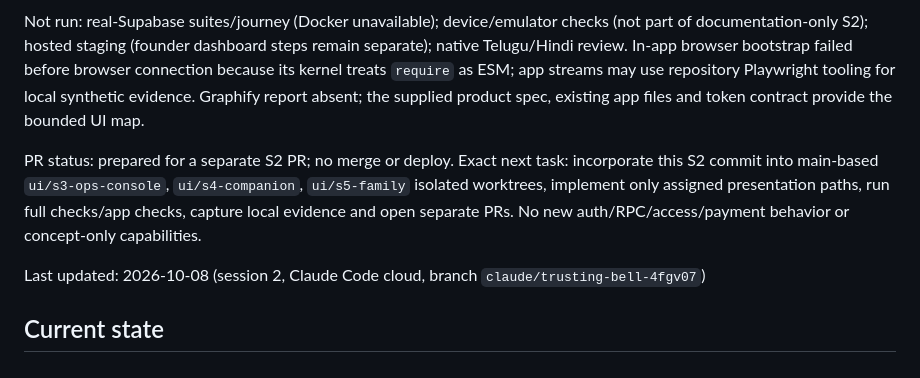
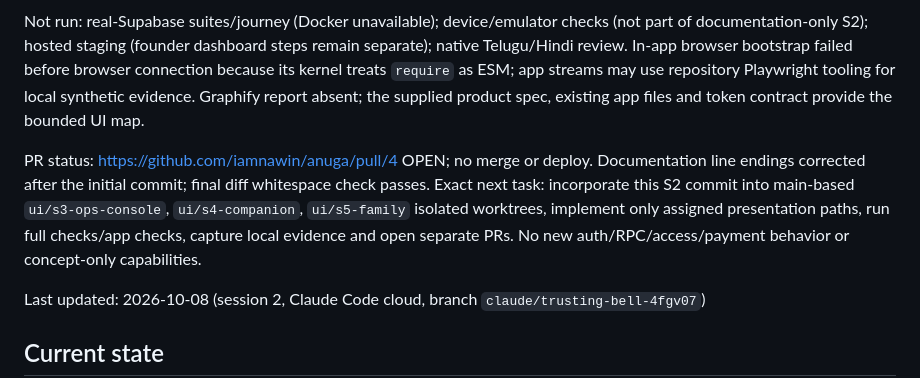
Before and after one commit to iamnawin/anuga, a Markdown page: docs/HANDOFF.md, the part around the change. GitHub-like rendering.

Commit message:
docs(handoff): record S2 PR and validation receipt

```diff
--- a/docs/HANDOFF.md
+++ b/docs/HANDOFF.md
@@ -10,7 +10,7 @@ Checks run: `C:/Program Files/Git/bin/bash.exe scripts/check-all.sh`, exit 0. Fr
 
 Not run: real-Supabase suites/journey (Docker unavailable); device/emulator checks (not part of documentation-only S2); hosted staging (founder dashboard steps remain separate); native Telugu/Hindi review. In-app browser bootstrap failed before browser connection because its kernel treats `require` as ESM; app streams may use repository Playwright tooling for local synthetic evidence. Graphify report absent; the supplied product spec, existing app files and token contract provide the bounded UI map.
 
-PR status: prepared for a separate S2 PR; no merge or deploy. Exact next task: incorporate this S2 commit into main-based `ui/s3-ops-console`, `ui/s4-companion`, `ui/s5-family` isolated worktrees, implement only assigned presentation paths, run full checks/app checks, capture local evidence and open separate PRs. No new auth/RPC/access/payment behavior or concept-only capabilities.
+PR status: https://github.com/iamnawin/anuga/pull/4 OPEN; no merge or deploy. Documentation line endings corrected after the initial commit; final diff whitespace check passes. Exact next task: incorporate this S2 commit into main-based `ui/s3-ops-console`, `ui/s4-companion`, `ui/s5-family` isolated worktrees, implement only assigned presentation paths, run full checks/app checks, capture local evidence and open separate PRs. No new auth/RPC/access/payment behavior or concept-only capabilities.
 
 Last updated: 2026-10-08 (session 2, Claude Code cloud, branch `claude/trusting-bell-4fgv07`)
 
```
